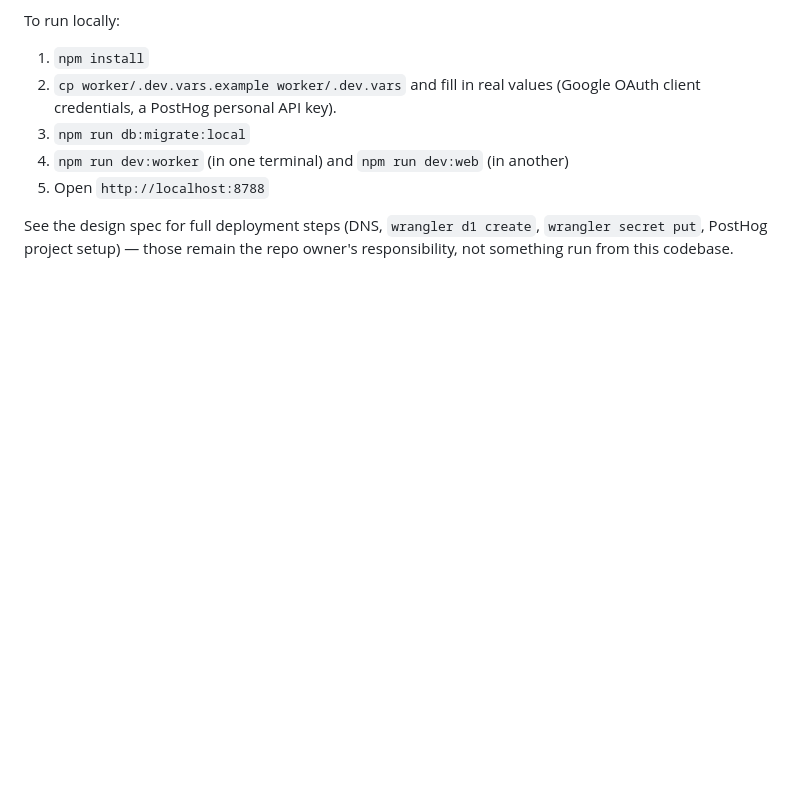
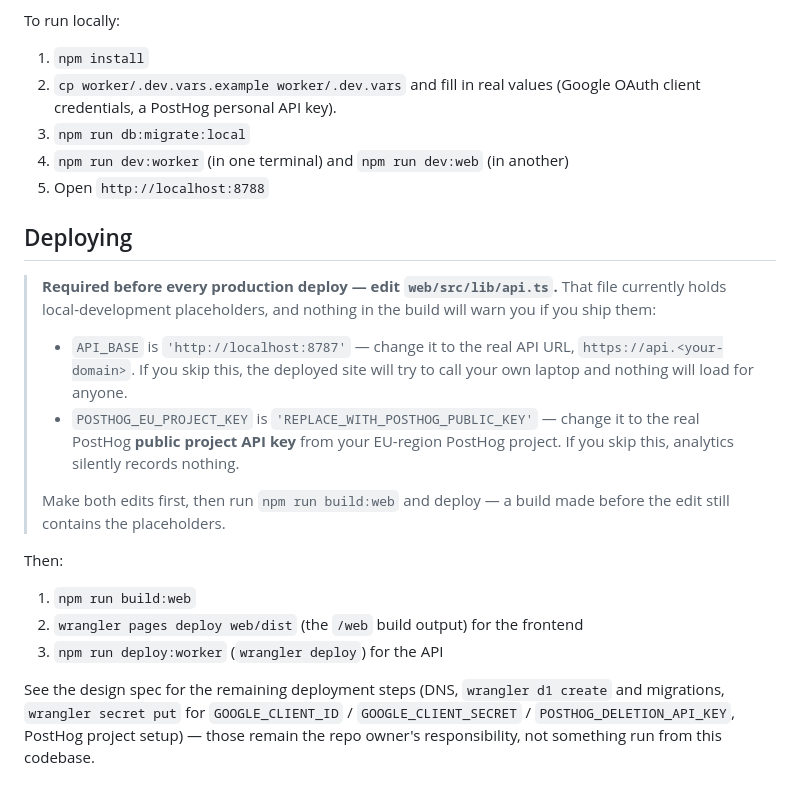
Before and after one commit to heba111987/eve-colors, a Markdown page: README.md, the part around the change. Rendered like a GitHub page; blank space fills up the shorter version.

Commit message:
Warn in the README that web/src/lib/api.ts holds deploy-blocking placeholders
web/src/lib/api.ts hardcodes API_BASE = 'http://localhost:8787' and
POSTHOG_EU_PROJECT_KEY = 'REPLACE_WITH_POSTHOG_PUBLIC_KEY'. Following
the README's deploy steps verbatim would ship a production build
pointed at localhost with no visible error.

Adds a Deploying section calling out both edits as required before
`npm run build:web`, and notes a build made before the edit still
contains the placeholders. Docs-only - no refactor to env vars, which
is out of scope for this pass.

Co-Authored-By: Claude Opus 5 (1M context) <noreply@anthropic.com>
Claude-Session: https://claude.ai/code/session_01ALWC3k9kQFTcjEEMr4t1x7

```diff
--- a/README.md
+++ b/README.md
@@ -90,6 +90,33 @@ To run locally:
 4. `npm run dev:worker` (in one terminal) and `npm run dev:web` (in another)
 5. Open `http://localhost:8788`
 
-See the design spec for full deployment steps (DNS, `wrangler d1 create`,
-`wrangler secret put`, PostHog project setup) — those remain the repo
-owner's responsibility, not something run from this codebase.
+## Deploying
+
+> **Required before every production deploy — edit `web/src/lib/api.ts`.**
+> That file currently holds local-development placeholders, and nothing
+> in the build will warn you if you ship them:
+>
+> - `API_BASE` is `'http://localhost:8787'` — change it to the real API
+>   URL, `https://api.<your-domain>`. If you skip this, the deployed
+>   site will try to call your own laptop and nothing will load for
+>   anyone.
+> - `POSTHOG_EU_PROJECT_KEY` is `'REPLACE_WITH_POSTHOG_PUBLIC_KEY'` —
+>   change it to the real PostHog **public project API key** from your
+>   EU-region PostHog project. If you skip this, analytics silently
+>   records nothing.
+>
+> Make both edits first, then run `npm run build:web` and deploy — a
+> build made before the edit still contains the placeholders.
+
+Then:
+
+1. `npm run build:web`
+2. `wrangler pages deploy web/dist` (the `/web` build output) for the
+   frontend
+3. `npm run deploy:worker` (`wrangler deploy`) for the API
+
+See the design spec for the remaining deployment steps (DNS,
+`wrangler d1 create` and migrations, `wrangler secret put` for
+`GOOGLE_CLIENT_ID` / `GOOGLE_CLIENT_SECRET` /
+`POSTHOG_DELETION_API_KEY`, PostHog project setup) — those remain the
+repo owner's responsibility, not something run from this codebase.
```
